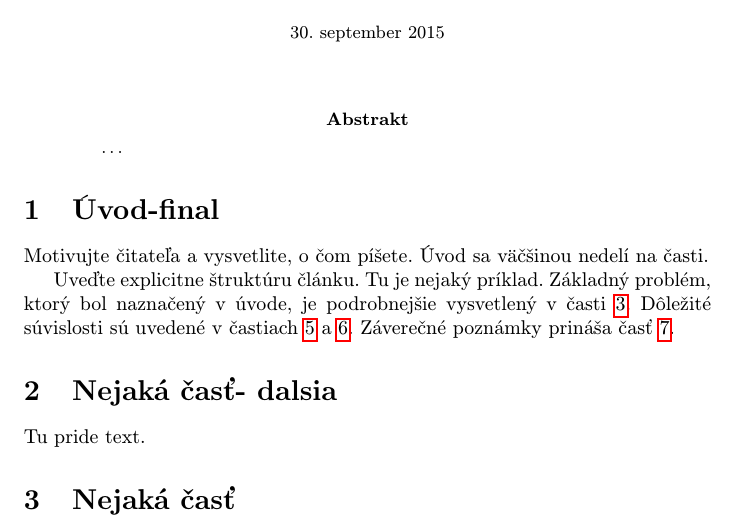
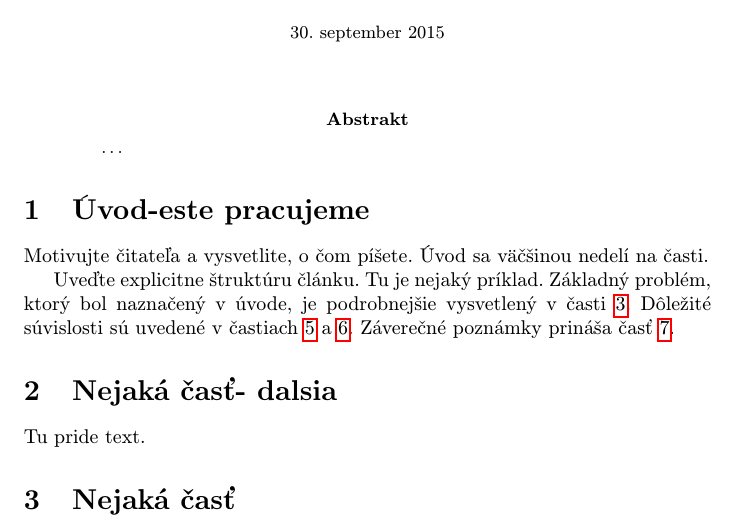
Before and after one commit to FedorLehocki/MIP2022, a LaTeX paper (clanok.tex): part of page 1 of 2, cut so that both start at the same text. Compiled offline with pdfLaTeX.

Commit message:
clanok verzia 3

```diff
--- a/clanok.tex
+++ b/clanok.tex
@@ -38,7 +38,7 @@
 
 
 
-\section{Úvod-final}
+\section{Úvod-este pracujeme}
 
 %\input{novy.tex}
 
```
